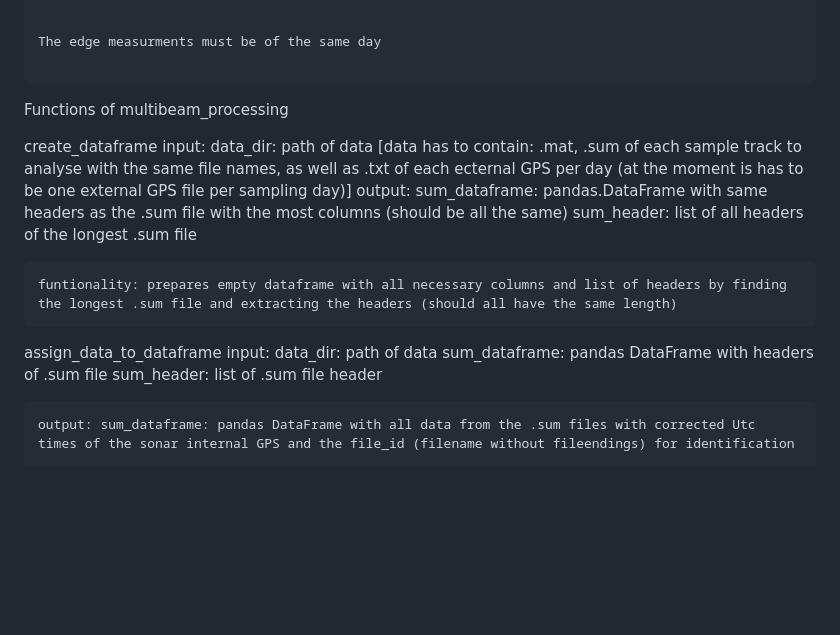
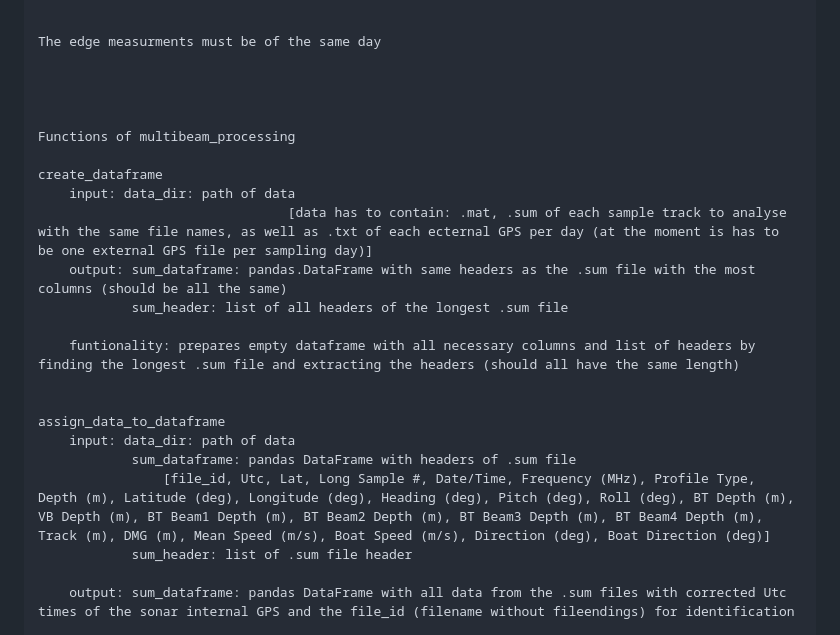
Before and after one commit to duckmanager/Bathymetric-map-Lake-Caputh, a Markdown page: README.md, the part around one of its changes. Rendered like a GitHub page; blank space fills up the shorter version.

````diff
--- a/README.md
+++ b/README.md
@@ -38,7 +38,6 @@
 
 The edge measurments must be of the same day
 
-```
 
 
 
@@ -56,6 +55,7 @@ create_dataframe
 assign_data_to_dataframe
     input: data_dir: path of data
             sum_dataframe: pandas DataFrame with headers of .sum file
+                [file_id, Utc, Lat, Long Sample #, Date/Time, Frequency (MHz), Profile Type, Depth (m), Latitude (deg), Longitude (deg), Heading (deg), Pitch (deg), Roll (deg), BT Depth (m), VB Depth (m), BT Beam1 Depth (m), BT Beam2 Depth (m), BT Beam3 Depth (m), BT Beam4 Depth (m), Track (m), DMG (m), Mean Speed (m/s), Boat Speed (m/s), Direction (deg), Boat Direction (deg)]
             sum_header: list of .sum file header
 
     output: sum_dataframe: pandas DataFrame with all data from the .sum files with corrected Utc times of the sonar internal GPS and the file_id (filename without fileendings) for identification
````
Also changed, not shown: other parts of README.md (+67 -1 lines).
